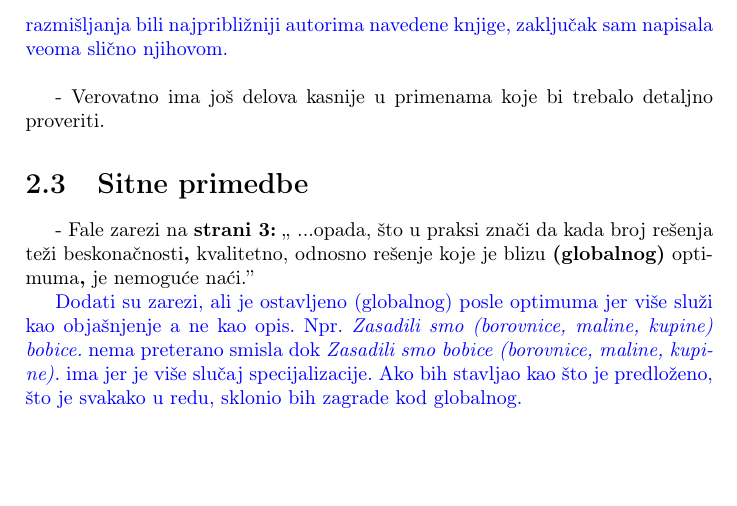
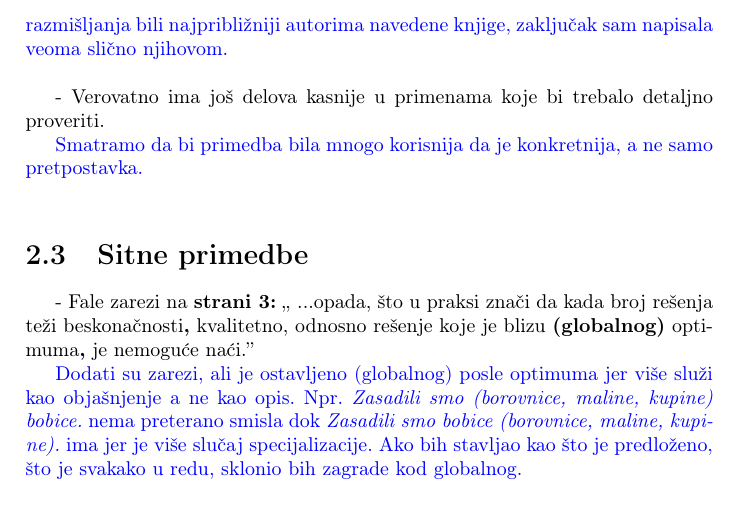
Before and after one commit to bambalic/Iterativna-lokalna-pretraga, a LaTeX document (recenzije/09.tex): part of page 5 of 17, cut so that both start at the same text, the shorter picture padded with empty space. Compiled offline with pdfLaTeX.

Commit message:
Update 09.tex

```diff
--- a/recenzije/09.tex
+++ b/recenzije/09.tex
@@ -69,6 +69,8 @@ Potrebno je više citiranja u radu, kako ne bi došlo do nenamernog plagijarizma
 U cilju izrade seminarskog rada logično je bilo da pročitam i istražim svu danas pristupačnu svetsku literaturu. U tom procesu neminovno dolazi do usvajanja znanja od ljudi koji su već eksperti na tom polju. Obzirom da su moji stavovi i razmišljanja bili najpribližniji autorima navedene knjige, zaključak sam napisala veoma slično njihovom. \\}
 
 - Verovatno ima još delova kasnije u primenama koje bi trebalo detaljno proveriti.
+
+\odgovor{Smatramo da bi primedba bila mnogo korisnija da je konkretnija, a ne samo pretpostavka.\\}
 
 \section{Sitne primedbe}
 % Напишете своја запажања на тему штампарских-стилских-језичких грешки
```
